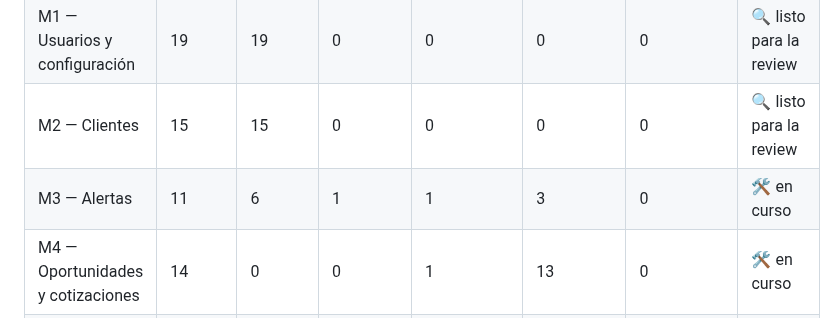
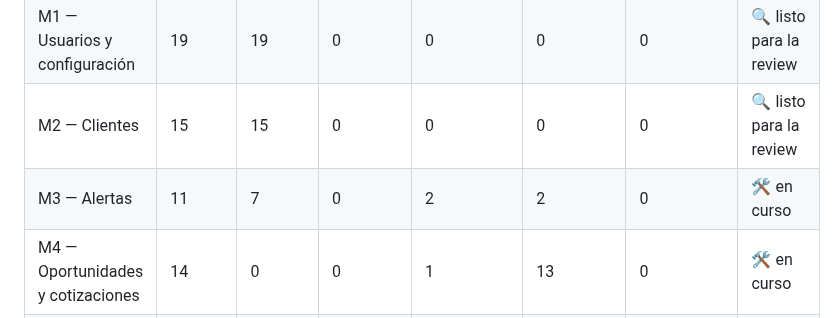
Before and after one commit to FranLuciano04/Vault-Rumbo, a Markdown page: 06-Desarrollo/Grafo de tickets.md, the part around one of its changes. Drawn GitHub-style.

Commit message:
tickets: grafo actualizado

```diff
--- a/06-Desarrollo/Grafo de tickets.md
+++ b/06-Desarrollo/Grafo de tickets.md
@@ -17,7 +17,7 @@ tags:: #tipo/referencia
 | M0 — Fundaciones | 38 | 38 | 0 | 0 | 0 | 0 | ✅ cerrado |
 | M1 — Usuarios y configuración | 19 | 19 | 0 | 0 | 0 | 0 | 🔍 listo para la review |
 | M2 — Clientes | 15 | 15 | 0 | 0 | 0 | 0 | 🔍 listo para la review |
-| M3 — Alertas | 11 | 6 | 1 | 1 | 3 | 0 | 🛠️ en curso |
+| M3 — Alertas | 11 | 7 | 0 | 2 | 2 | 0 | 🛠️ en curso |
 | M4 — Oportunidades y cotizaciones | 14 | 0 | 0 | 1 | 13 | 0 | 🛠️ en curso |
 | M5 — Hoteles y reseñas | 11 | 0 | 0 | 1 | 10 | 0 | 🛠️ en curso |
 | M6 — Viajes y economía | 24 | 0 | 0 | 3 | 21 | 0 | 🛠️ en curso |
```
Also changed, not shown: other parts of 06-Desarrollo/Grafo de tickets.md (+2 -2 lines).
